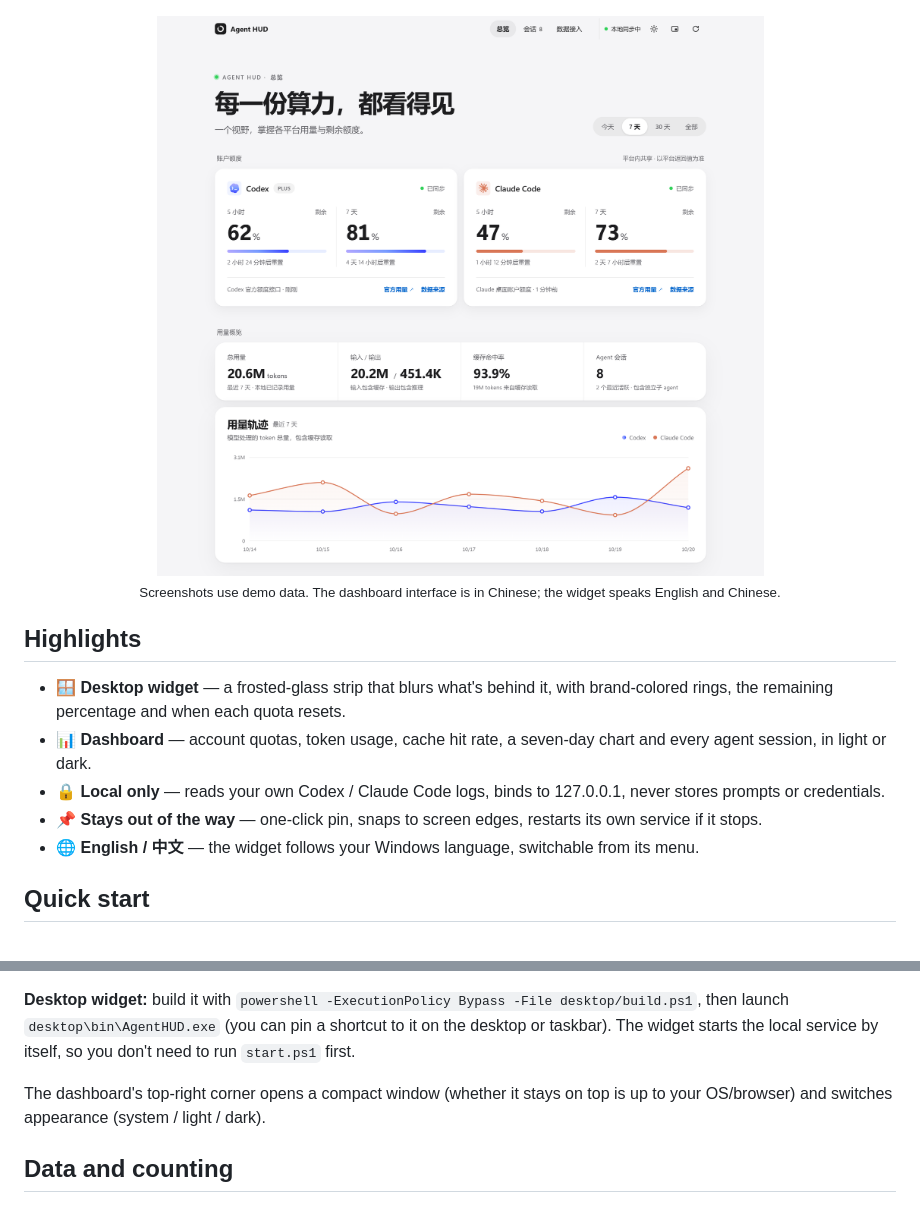
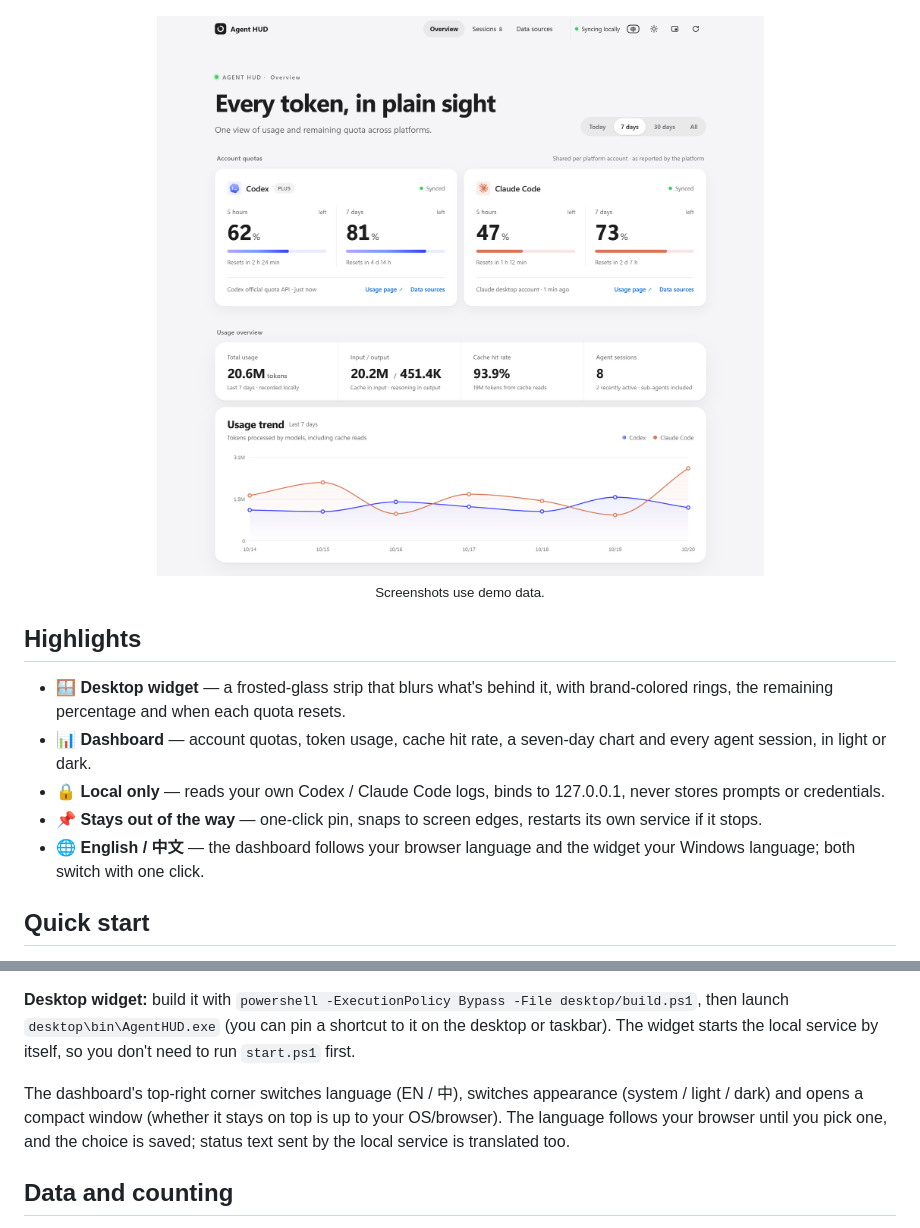
Before and after one commit to GeorgeNum7/Agent_HUD, a Markdown page: README.md, 2 parts joined by grey strips. GitHub-like rendering; pictures changed too: docs/images/dashboard-light-en.png (added), docs/images/dashboard-light.png (deleted).

```diff
--- a/README.md
+++ b/README.md
@@ -25,11 +25,11 @@
 
 <p align="center">
   <picture>
-    <source media="(prefers-color-scheme: dark)" srcset="docs/images/dashboard-dark.png">
-    <img src="docs/images/dashboard-light.png" width="880" alt="Dashboard: account quotas, usage summary and a seven-day usage chart">
+    <source media="(prefers-color-scheme: dark)" srcset="docs/images/dashboard-dark-en.png">
+    <img src="docs/images/dashboard-light-en.png" width="880" alt="Dashboard: account quotas, usage summary and a seven-day usage chart">
   </picture>
   <br>
-  <sub>Screenshots use demo data. The dashboard interface is in Chinese; the widget speaks English and Chinese.</sub>
+  <sub>Screenshots use demo data.</sub>
 </p>
 
 ## Highlights
@@ -38,7 +38,7 @@
 - 📊 **Dashboard** — account quotas, token usage, cache hit rate, a seven-day chart and every agent session, in light or dark.
 - 🔒 **Local only** — reads your own Codex / Claude Code logs, binds to 127.0.0.1, never stores prompts or credentials.
 - 📌 **Stays out of the way** — one-click pin, snaps to screen edges, restarts its own service if it stops.
-- 🌐 **English / 中文** — the widget follows your Windows language, switchable from its menu.
+- 🌐 **English / 中文** — the dashboard follows your browser language and the widget your Windows language; both switch with one click.
 
 ## Quick start
 
@@ -48,7 +48,7 @@ You need Windows 10/11, Node.js 22+ (24.5+ recommended on Windows), and Codex an
 
 **Desktop widget:** build it with `powershell -ExecutionPolicy Bypass -File desktop/build.ps1`, then launch `desktop\bin\AgentHUD.exe` (you can pin a shortcut to it on the desktop or taskbar). The widget starts the local service by itself, so you don't need to run `start.ps1` first.
 
-The dashboard's top-right corner opens a compact window (whether it stays on top is up to your OS/browser) and switches appearance (system / light / dark).
+The dashboard's top-right corner switches language (EN / 中), switches appearance (system / light / dark) and opens a compact window (whether it stays on top is up to your OS/browser). The language follows your browser until you pick one, and the choice is saved; status text sent by the local service is translated too.
 
 ## Data and counting
 
```
Also changed, not shown: README.zh-CN.md (+4 -4 lines), docs/images/dashboard-dark-en.png (added), docs/images/dashboard-dark-zh.png (added), docs/images/dashboard-dark.png (deleted), docs/images/dashboard-light-zh.png (added), 5 other files.
